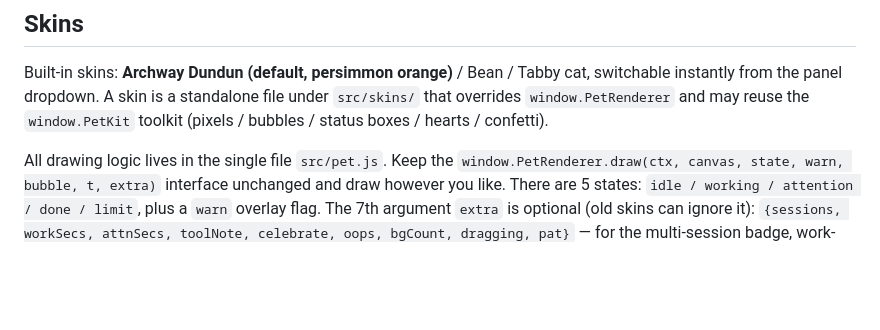
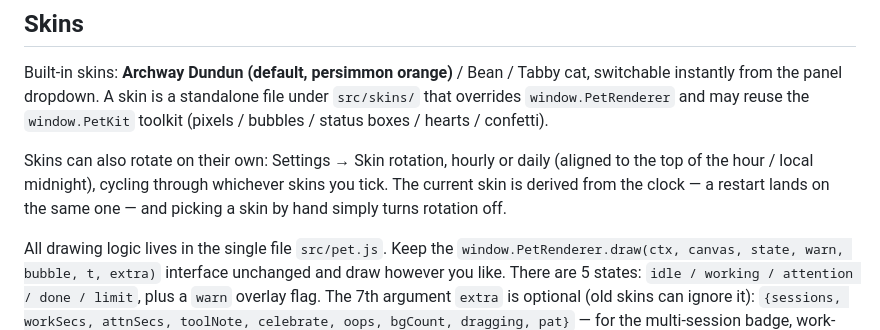
Before and after one commit to ZGhey/tokibean, a Markdown page: README.md, the part around the change. GitHub-like rendering; blank space fills up the shorter version.

Commit message:
docs: mention skin rotation in both READMEs
Co-Authored-By: Claude Fable 5 <noreply@anthropic.com>

```diff
--- a/README.md
+++ b/README.md
@@ -173,6 +173,8 @@ Open `~/.claude/settings.json` (and/or `~/.codex/hooks.json`) and delete every h
 
 Built-in skins: **Archway Dundun (default, persimmon orange)** / Bean / Tabby cat, switchable instantly from the panel dropdown. A skin is a standalone file under `src/skins/` that overrides `window.PetRenderer` and may reuse the `window.PetKit` toolkit (pixels / bubbles / status boxes / hearts / confetti).
 
+Skins can also rotate on their own: Settings → Skin rotation, hourly or daily (aligned to the top of the hour / local midnight), cycling through whichever skins you tick. The current skin is derived from the clock — a restart lands on the same one — and picking a skin by hand simply turns rotation off.
+
 All drawing logic lives in the single file `src/pet.js`. Keep the `window.PetRenderer.draw(ctx, canvas, state, warn, bubble, t, extra)` interface unchanged and draw however you like. There are 5 states: `idle / working / attention / done / limit`, plus a `warn` overlay flag. The 7th argument `extra` is optional (old skins can ignore it): `{sessions, workSecs, attnSecs, toolNote, celebrate, oops, bgCount, dragging, pat}` — for the multi-session badge, work-time corner tag / tired face, tool label, celebration level, error frustration, background-task satellite, drag dangle, and head pat respectively.
 
 > Not affiliated with Anthropic; "Claude Code" is used only as a factual compatibility reference.
```
Also changed, not shown: README.zh-CN.md (+2 -0 lines).
